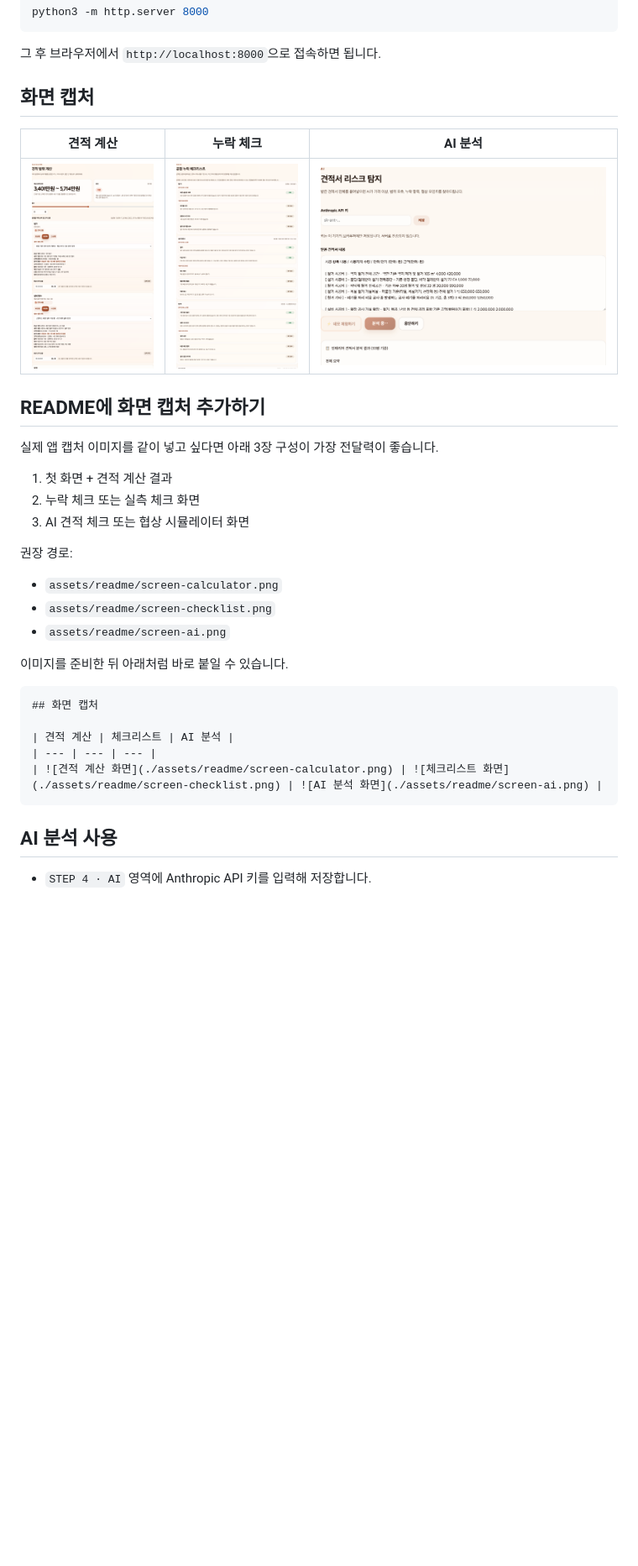
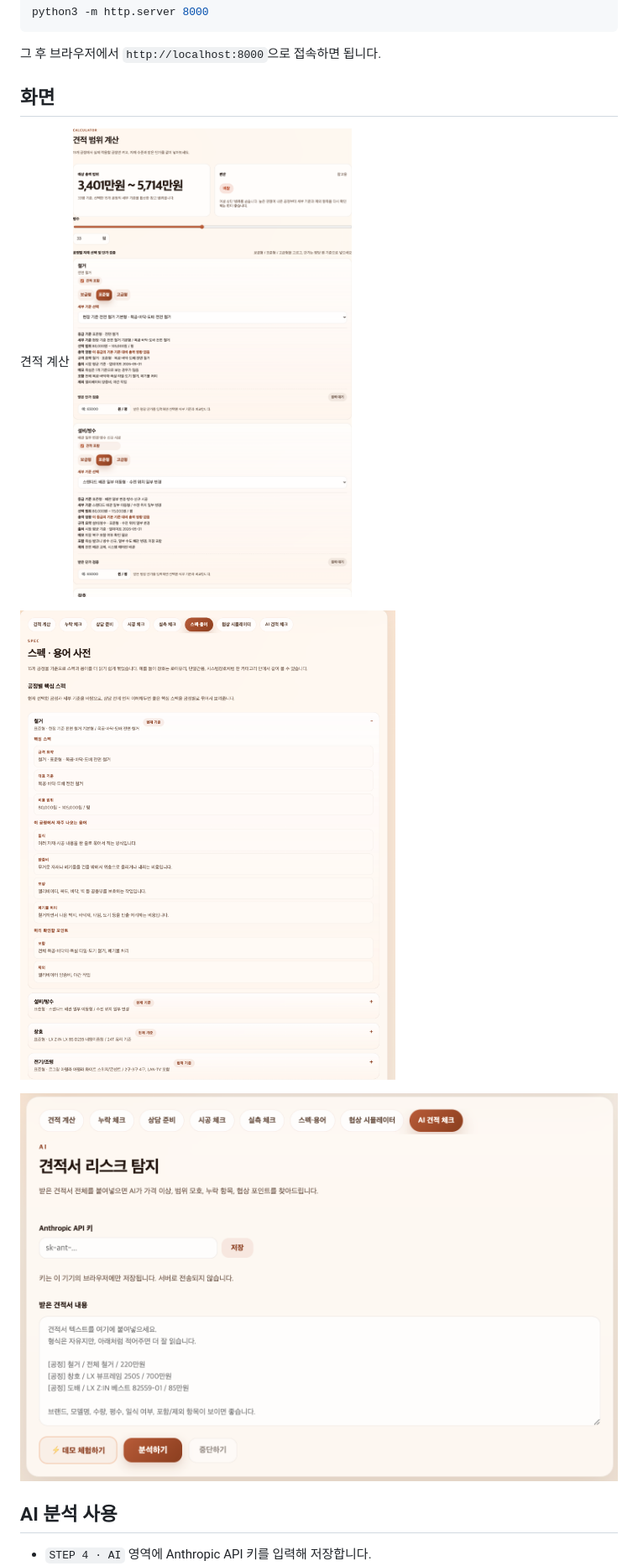
Before and after one commit to neoroman/interior-estimate, a Markdown page: README.md, the part around the change. Shown at 84% size. Drawn GitHub-style; pictures changed too: assets/readme/image-1.png (added), assets/readme/image-2.png (added), assets/readme/screen-ai.png (deleted); blank space fills up the shorter version.

Commit message:
readme 수정

````diff
--- a/README.md
+++ b/README.md
@@ -52,35 +52,14 @@ python3 -m http.server 8000
 
 그 후 브라우저에서 `http://localhost:8000`으로 접속하면 됩니다.
 
-## 화면 캡처
+## 화면
+견적 계산
+![견적 계산](./assets/readme/screen-calculator.png)
 
-| 견적 계산 | 누락 체크 | AI 분석 |
-| --- | --- | --- |
-| ![견적 계산 화면](./assets/readme/screen-calculator.png) | ![누락 체크 화면](./assets/readme/screen-checklist.png) | ![AI 분석 화면](./assets/readme/screen-ai.png) |
+![스펙/용어 사전](./assets/readme/image-1.png)
 
-## README에 화면 캡처 추가하기
+![AI 견적 체크](./assets/readme/image-2.png)
 
-실제 앱 캡처 이미지를 같이 넣고 싶다면 아래 3장 구성이 가장 전달력이 좋습니다.
-
-1. 첫 화면 + 견적 계산 결과
-2. 누락 체크 또는 실측 체크 화면
-3. AI 견적 체크 또는 협상 시뮬레이터 화면
-
-권장 경로:
-
-- `assets/readme/screen-calculator.png`
-- `assets/readme/screen-checklist.png`
-- `assets/readme/screen-ai.png`
-
-이미지를 준비한 뒤 아래처럼 바로 붙일 수 있습니다.
-
-```md
-## 화면 캡처
-
-| 견적 계산 | 체크리스트 | AI 분석 |
-| --- | --- | --- |
-| ![견적 계산 화면](./assets/readme/screen-calculator.png) | ![체크리스트 화면](./assets/readme/screen-checklist.png) | ![AI 분석 화면](./assets/readme/screen-ai.png) |
-```
 
 ## AI 분석 사용
 
````
Also changed, not shown: assets/readme/image.png (added), 1 other file.
